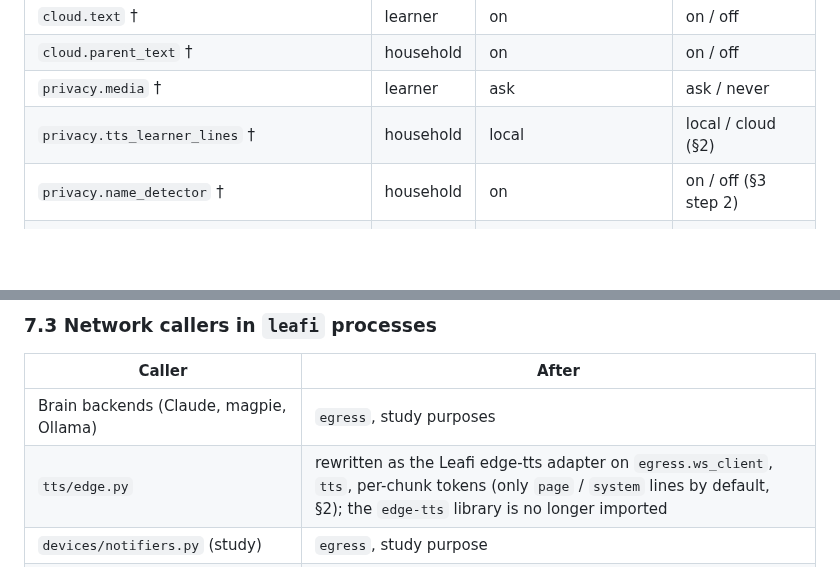
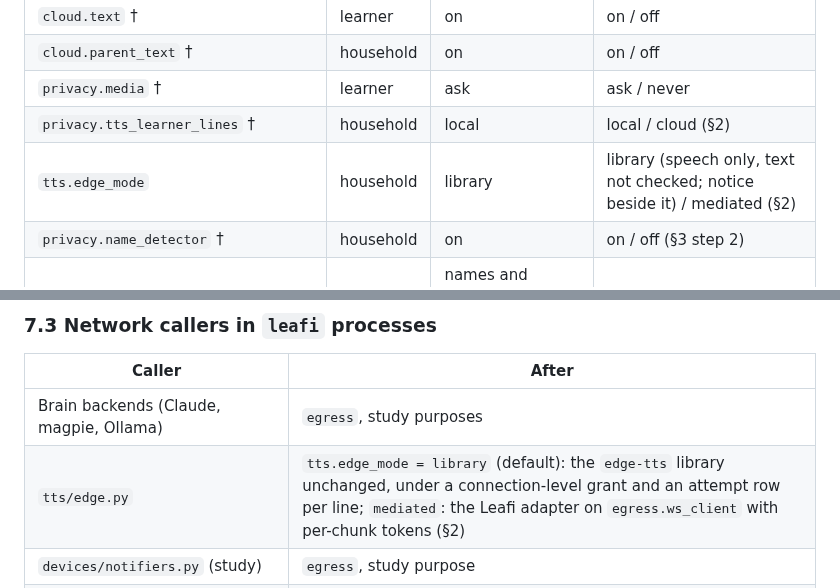
Before and after one commit to scil/Leafi, a Markdown page: docs/adr/0018-learners-and-privacy-v2.md, 2 parts joined by grey strips. Drawn GitHub-style; blank space fills up the shorter version.

```diff
--- a/docs/adr/0018-learners-and-privacy-v2.md
+++ b/docs/adr/0018-learners-and-privacy-v2.md
@@ -162,6 +162,7 @@ One table, owned by `security.md` after acceptance; changes to keys marked † n
 | `cloud.parent_text` † | household | on | on / off |
 | `privacy.media` † | learner | ask | ask / never |
 | `privacy.tts_learner_lines` † | household | local | local / cloud (§2) |
+| `tts.edge_mode` | household | library | library (speech only, text not checked; notice beside it) / mediated (§2) |
 | `privacy.name_detector` † | household | on | on / off (§3 step 2) |
 | `household_terms` † | household | names and schools from enrolment | a list |
 | `recognition.voice`, `recognition.face` | learner | on (face counts only when measured) | on / off |
@@ -202,7 +203,7 @@ Through `leafi/core/learner_store.py`: `session.py`'s `reading_sessions` insert;
 | Caller | After |
 |---|---|
 | Brain backends (Claude, magpie, Ollama) | `egress`, study purposes |
-| `tts/edge.py` | rewritten as the Leafi edge-tts adapter on `egress.ws_client`, `tts`, per-chunk tokens (only `page` / `system` lines by default, §2); the `edge-tts` library is no longer imported |
+| `tts/edge.py` | `tts.edge_mode = library` (default): the `edge-tts` library unchanged, under a connection-level grant and an attempt row per line; `mediated`: the Leafi adapter on `egress.ws_client` with per-chunk tokens (§2) |
 | `devices/notifiers.py` (study) | `egress`, study purpose |
 | `ops/alerts.deliver`, `ops/checks.heartbeat`, `checks.push` | `egress`, `ops` |
 | supervisor `http_probe` / `tcp_probe` | loopback, `lan`, or an `ops` grant |
```
Also changed, not shown: other parts of docs/adr/0018-learners-and-privacy-v2.md (+2 -2 lines), docs/adr/0017-ai-led-study-session.md (+17 -8 lines).
